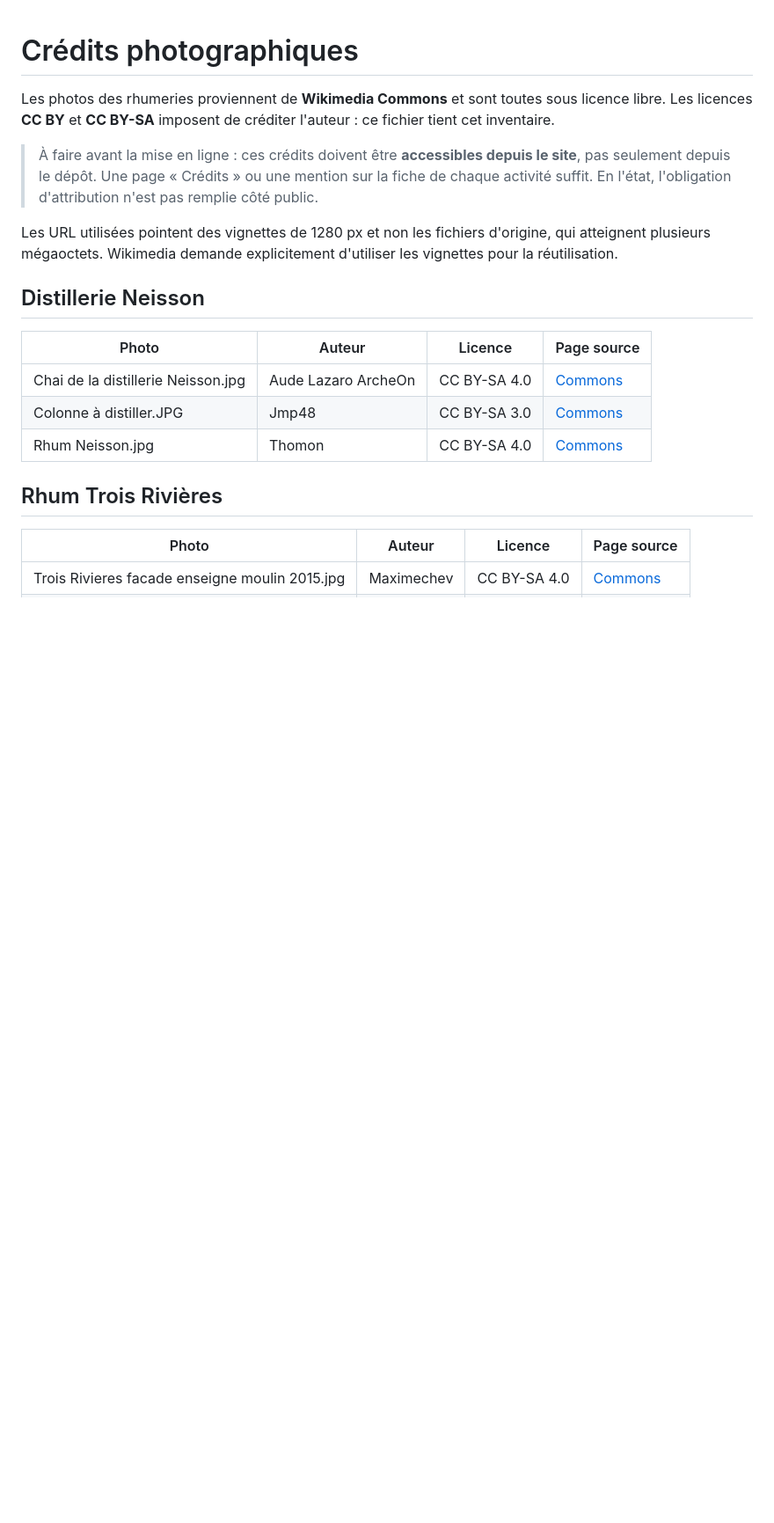
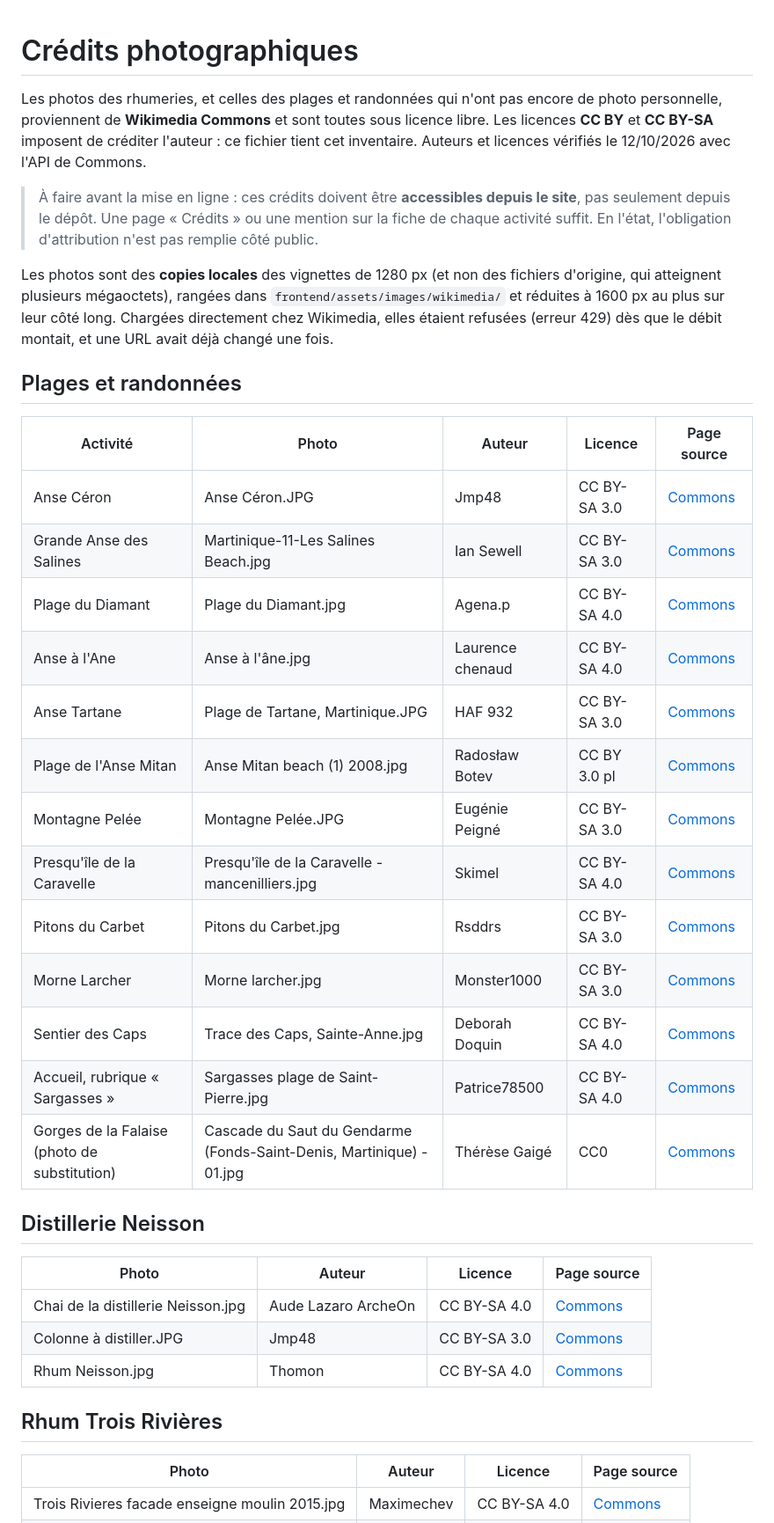
Before and after one commit to nohamoulma-hub/Projet-Martinique, a Markdown page: backend/scripts/CREDITS_PHOTOS.md, the part around the change. Shown at 88% size. GitHub-like rendering; blank space fills up the shorter version.

Commit message:
docs: credit beach, hike and home page photos
Co-Authored-By: Claude Opus 5.5 <noreply@anthropic.com>

```diff
--- a/backend/scripts/CREDITS_PHOTOS.md
+++ b/backend/scripts/CREDITS_PHOTOS.md
@@ -1,16 +1,37 @@
 # Crédits photographiques
 
-Les photos des rhumeries proviennent de **Wikimedia Commons** et sont toutes sous licence
-libre. Les licences **CC BY** et **CC BY-SA** imposent de créditer l'auteur : ce fichier
-tient cet inventaire.
+Les photos des rhumeries, et celles des plages et randonnées qui n'ont pas encore de photo
+personnelle, proviennent de **Wikimedia Commons** et sont toutes sous licence libre. Les
+licences **CC BY** et **CC BY-SA** imposent de créditer l'auteur : ce fichier tient cet
+inventaire. Auteurs et licences vérifiés le 12/10/2026 avec l'API de Commons.
 
 > À faire avant la mise en ligne : ces crédits doivent être **accessibles depuis le site**,
 > pas seulement depuis le dépôt. Une page « Crédits » ou une mention sur la fiche de chaque
 > activité suffit. En l'état, l'obligation d'attribution n'est pas remplie côté public.
 
-Les URL utilisées pointent des vignettes de 1280 px et non les fichiers d'origine, qui
-atteignent plusieurs mégaoctets. Wikimedia demande explicitement d'utiliser les vignettes
-pour la réutilisation.
+Les photos sont des **copies locales** des vignettes de 1280 px (et non des fichiers
+d'origine, qui atteignent plusieurs mégaoctets), rangées dans
+`frontend/assets/images/wikimedia/` et réduites à 1600 px au plus sur leur côté long.
+Chargées directement chez Wikimedia, elles étaient refusées (erreur 429) dès que le débit
+montait, et une URL avait déjà changé une fois.
+
+## Plages et randonnées
+
+| Activité | Photo | Auteur | Licence | Page source |
+|---|---|---|---|---|
+| Anse Céron | Anse Céron.JPG | Jmp48 | CC BY-SA 3.0 | [Commons](https://commons.wikimedia.org/wiki/File:Anse_C%C3%A9ron.JPG) |
+| Grande Anse des Salines | Martinique-11-Les Salines Beach.jpg | Ian Sewell | CC BY-SA 3.0 | [Commons](https://commons.wikimedia.org/wiki/File:Martinique-11-Les_Salines_Beach.jpg) |
+| Plage du Diamant | Plage du Diamant.jpg | Agena.p | CC BY-SA 4.0 | [Commons](https://commons.wikimedia.org/wiki/File:Plage_du_Diamant.jpg) |
+| Anse à l'Ane | Anse à l'âne.jpg | Laurence chenaud | CC BY-SA 4.0 | [Commons](https://commons.wikimedia.org/wiki/File:Anse_%C3%A0_l%27%C3%A2ne.jpg) |
+| Anse Tartane | Plage de Tartane, Martinique.JPG | HAF 932 | CC BY-SA 3.0 | [Commons](https://commons.wikimedia.org/wiki/File:Plage_de_Tartane,_Martinique.JPG) |
+| Plage de l'Anse Mitan | Anse Mitan beach (1) 2008.jpg | Radosław Botev | CC BY 3.0 pl | [Commons](https://commons.wikimedia.org/wiki/File:Anse_Mitan_beach_(1)_2008.jpg) |
+| Montagne Pelée | Montagne Pelée.JPG | Eugénie Peigné | CC BY-SA 3.0 | [Commons](https://commons.wikimedia.org/wiki/File:Montagne_Pel%C3%A9e.JPG) |
+| Presqu'île de la Caravelle | Presqu'île de la Caravelle - mancenilliers.jpg | Skimel | CC BY-SA 4.0 | [Commons](https://commons.wikimedia.org/wiki/File:Presqu%27%C3%AEle_de_la_Caravelle_-_mancenilliers.jpg) |
+| Pitons du Carbet | Pitons du Carbet.jpg | Rsddrs | CC BY-SA 3.0 | [Commons](https://commons.wikimedia.org/wiki/File:Pitons_du_Carbet.jpg) |
+| Morne Larcher | Morne larcher.jpg | Monster1000 | CC BY-SA 3.0 | [Commons](https://commons.wikimedia.org/wiki/File:Morne_larcher.jpg) |
+| Sentier des Caps | Trace des Caps, Sainte-Anne.jpg | Deborah Doquin | CC BY-SA 4.0 | [Commons](https://commons.wikimedia.org/wiki/File:Trace_des_Caps,_Sainte-Anne.jpg) |
+| Accueil, rubrique « Sargasses » | Sargasses plage de Saint-Pierre.jpg | Patrice78500 | CC BY-SA 4.0 | [Commons](https://commons.wikimedia.org/wiki/File:Sargasses_plage_de_Saint-Pierre.jpg) |
+| Gorges de la Falaise (photo de substitution) | Cascade du Saut du Gendarme (Fonds-Saint-Denis, Martinique) - 01.jpg | Thérèse Gaigé | CC0 | [Commons](https://commons.wikimedia.org/wiki/File:Cascade_du_Saut_du_Gendarme_(Fonds-Saint-Denis,_Martinique)_-_01.jpg) |
 
 ## Distillerie Neisson
 
```
